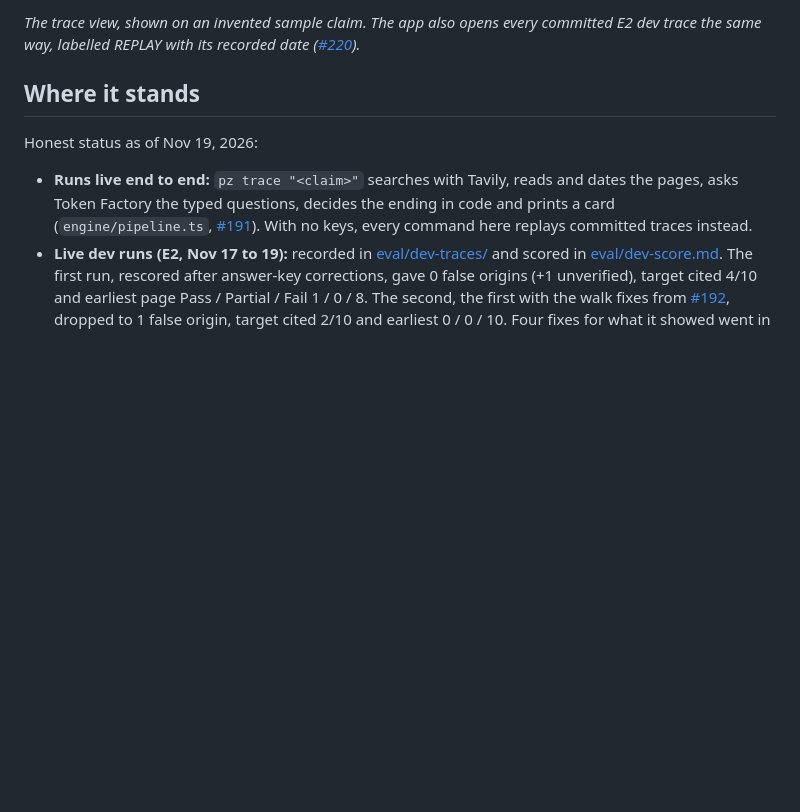
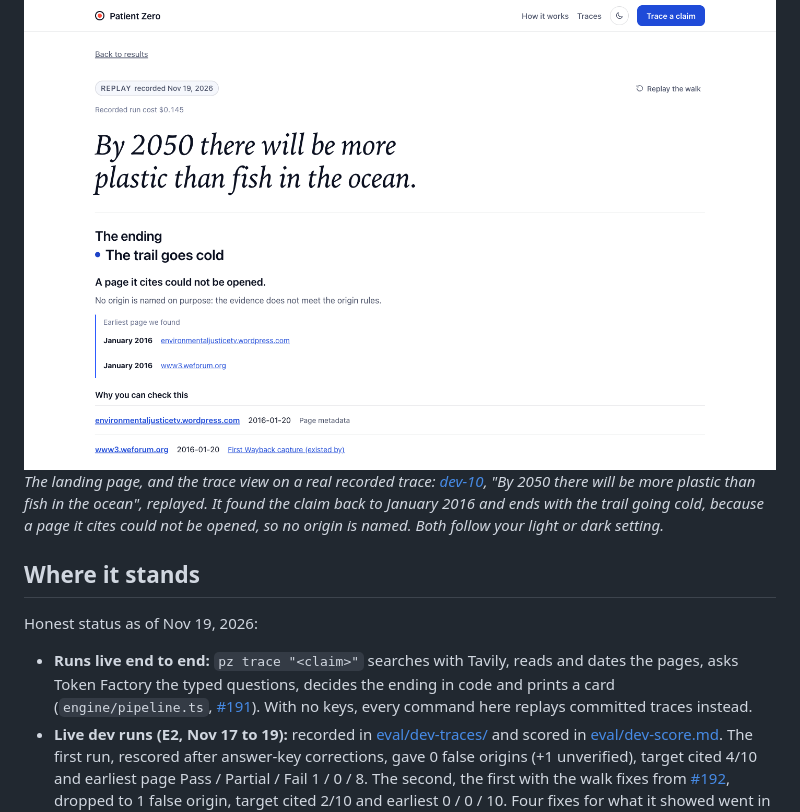
Before and after one commit to vs-githjk/odsc-nebius-hackathon, a Markdown page: README.md, the part around one of its changes. Rendered like a GitHub page; pictures changed too: docs/screenshots/readme/trace-dev10-1440-light.png (added); blank space fills up the shorter version.

Commit message:
README top: the new landing and the real dev-10 trace view, light and dark, instead of the invented sample

```diff
--- a/README.md
+++ b/README.md
@@ -10,6 +13,11 @@ Team **Says Who**, ODSC x Nebius Hackathon 2026. Built on **Nebius Token Factory
 
-*The trace view, shown on an invented sample claim. The app also opens every committed E2 dev trace the same way, labelled REPLAY with its recorded date ([#220](https://github.com/vs-githjk/odsc-nebius-hackathon/pull/220)).*
-<!-- numbers ok: 1440 (screenshot width in the file name) -->
+<picture>
+  <source media="(prefers-color-scheme: dark)" srcset="docs/screenshots/readme/trace-dev10-1440-dark.png">
+  <img alt="The trace view on the recorded dev-10 trace: the claim, the ending The trail goes cold, the earliest pages found and how each was dated" src="docs/screenshots/readme/trace-dev10-1440-light.png">
+</picture>
+
+*The landing page, and the trace view on a real recorded trace: [dev-10](eval/dev-traces/dev-10.json), "By 2050 there will be more plastic than fish in the ocean", replayed. It found the claim back to January 2016 and ends with the trail going cold, because a page it cites could not be opened, so no origin is named. Both follow your light or dark setting.*
+<!-- numbers ok: 1440 (screenshot width in the file names) -->
 
 ## Where it stands
 
```
Also changed, not shown: other parts of README.md (+4 -1 lines), docs/screenshots/readme/landing-1440-dark.png (added), docs/screenshots/readme/landing-1440-light.png (added), docs/screenshots/readme/trace-dev10-1440-dark.png (added).
